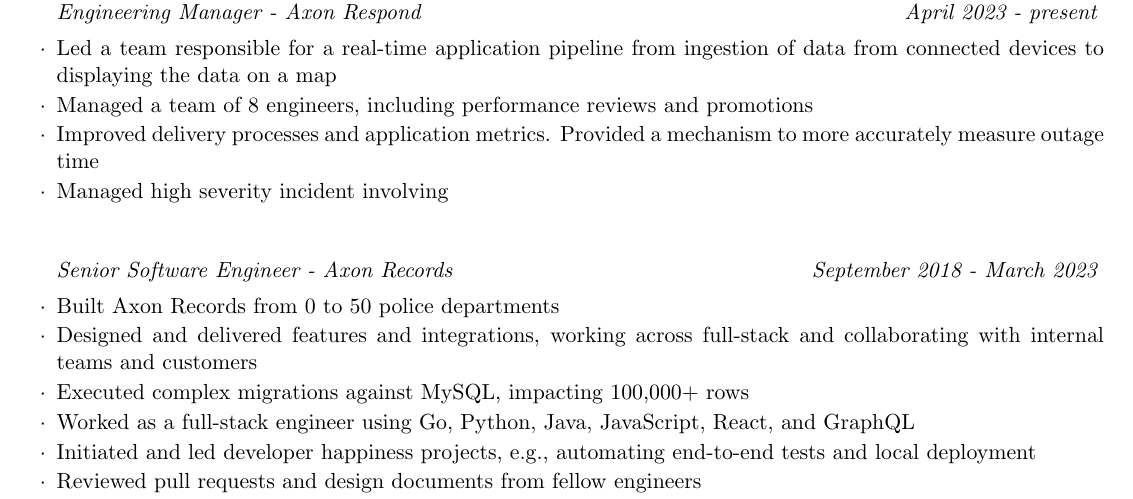
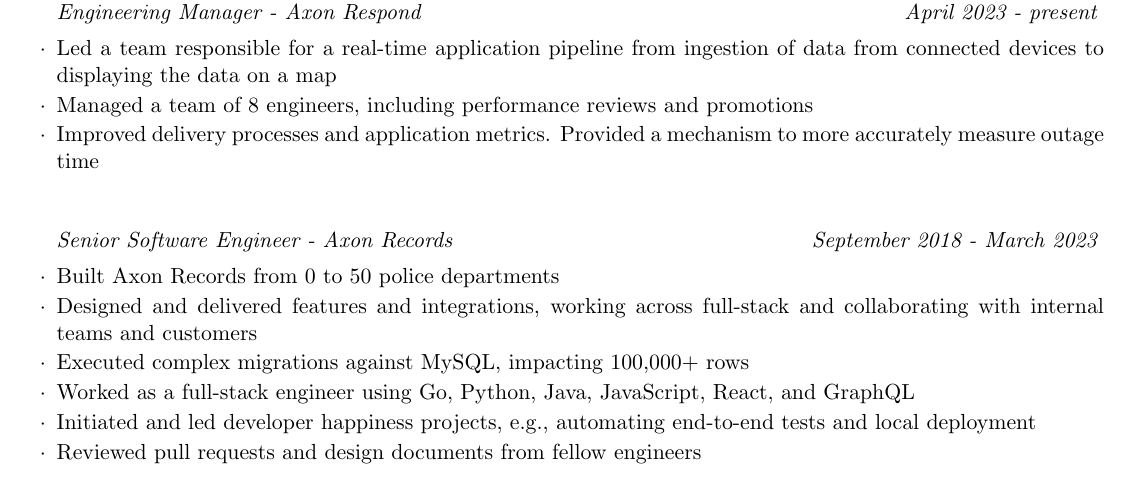
Before and after one commit to hasanain/resume, a LaTeX CV (HasanainJamal_Resume.tex): part of the page, cut so that both start at the same text. Compiled offline with pdfLaTeX.

Commit message:
Update HasanainJamal_Resume.tex

```diff
--- a/HasanainJamal_Resume.tex
+++ b/HasanainJamal_Resume.tex
@@ -40,7 +40,6 @@
 \item Led a team responsible for a real-time application pipeline from ingestion of data from connected devices to displaying the data on a map
 \item Managed a team of 8 engineers, including performance reviews and promotions
 \item Improved delivery processes and application metrics. Provided a mechanism to more accurately measure outage time
-\item Managed high severity incident involving
 \end{rSubsection}
 
 \begin{rSubsection}{}{}{Senior Software Engineer - Axon Records}{September 2018 - March 2023}
```
